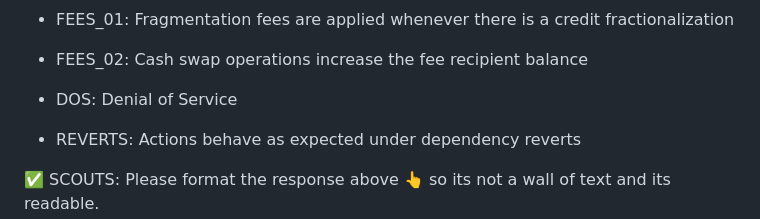
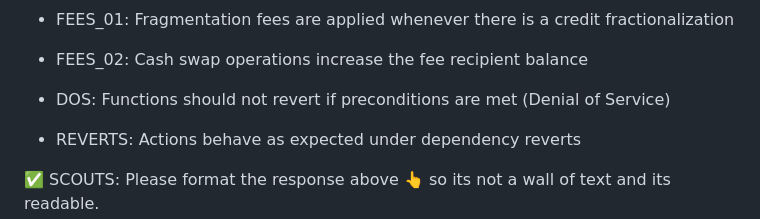
Before and after one commit to code-423n4/2024-06-size, a Markdown page: README.md, the part around the change. Drawn GitHub-style.

```diff
--- a/README.md
+++ b/README.md
@@ -207,7 +207,7 @@ N/A
 - FEES_01: Fragmentation fees are applied whenever there is a credit fractionalization
 - FEES_02: Cash swap operations increase the fee recipient balance
 
-- DOS: Denial of Service
+- DOS: Functions should not revert if preconditions are met (Denial of Service)
 
 - REVERTS: Actions behave as expected under dependency reverts
 
```
